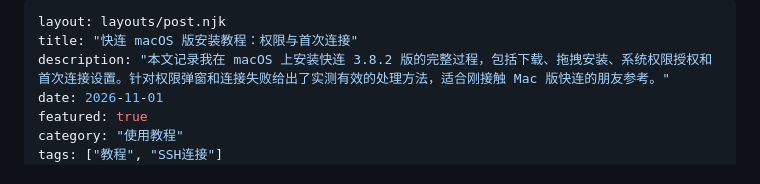
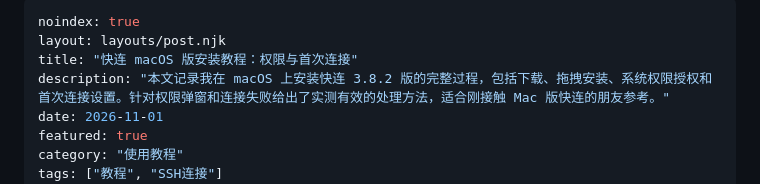
Before and after one commit to hhyrr898/kuailian, a Markdown page: src/posts/kuailian-mac-install-guide.md, the part around the change. Rendered like a GitHub page.

Commit message:
sync: BOM noindex + deploy project name

```diff
--- a/src/posts/kuailian-mac-install-guide.md
+++ b/src/posts/kuailian-mac-install-guide.md
@@ -1,4 +1,5 @@
 ---
+noindex: true
 layout: layouts/post.njk
 title: "快连 macOS 版安装教程：权限与首次连接"
 description: "本文记录我在 macOS 上安装快连 3.8.2 版的完整过程，包括下载、拖拽安装、系统权限授权和首次连接设置。针对权限弹窗和连接失败给出了实测有效的处理方法，适合刚接触 Mac 版快连的朋友参考。"
```
